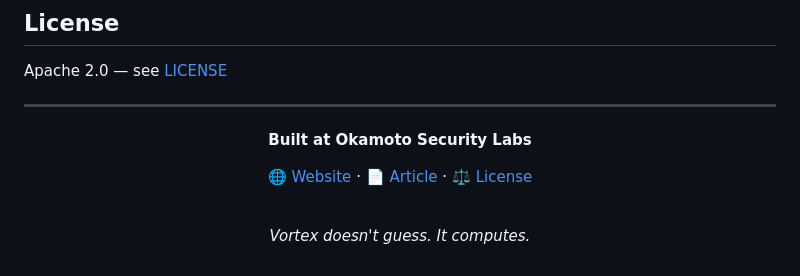
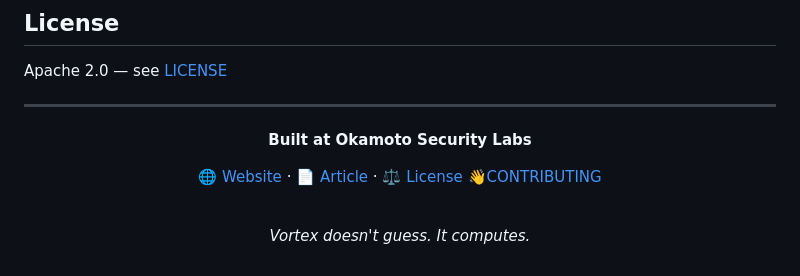
Before and after one commit to okamoto-security-labs/Vortex-DFS, a Markdown page: README.md, the part around the change. GitHub-like rendering.

Commit message:
Doc CONTRIBUTING link to README
Added a link to the CONTRIBUTING.md file in the README.

```diff
--- a/README.md
+++ b/README.md
@@ -201,7 +201,7 @@ Apache 2.0 — see [LICENSE](LICENSE)
 
 **Built at Okamoto Security Labs**
 
-[🌐 Website](https://okamoto-security-labs.github.io/Vortex-DFS) · [📄 Article](./article_lwe_bug.md) · [⚖️ License](./LICENSE)
+[🌐 Website](https://okamoto-security-labs.github.io/Vortex-DFS) · [📄 Article](./article_lwe_bug.md) · [⚖️ License](./LICENSE)  [👋CONTRIBUTING](./CONTRIBUTING.md)
 
 <br/>
 
```
